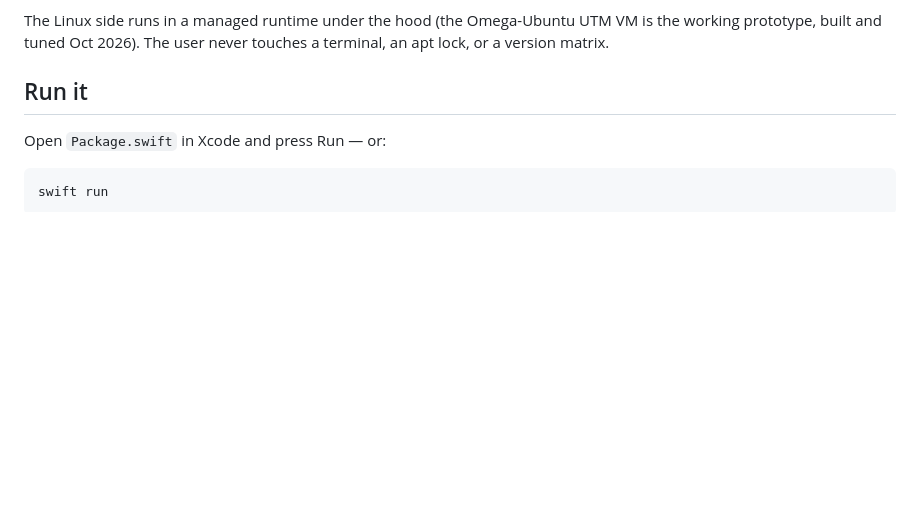
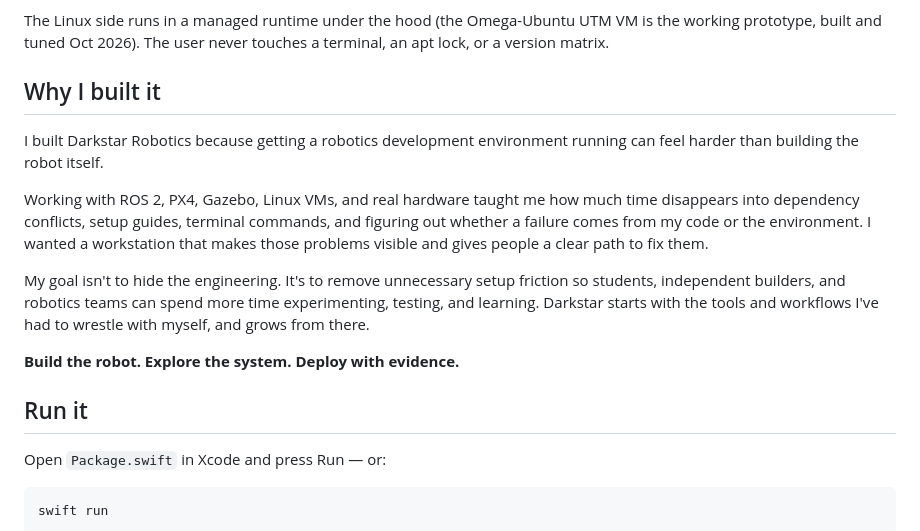
Before and after one commit to abelxmendoza/HangarBay, a Markdown page: README.md, the part around the change. Rendered like a GitHub page; blank space fills up the shorter version.

Commit message:
docs: explain why Darkstar Robotics was built

```diff
--- a/README.md
+++ b/README.md
@@ -29,6 +29,16 @@ robotics development on their MacBook:
 The Linux side runs in a managed runtime under the hood (the Omega-Ubuntu
 UTM VM is the working prototype, built and tuned Oct 2026). The user never
 touches a terminal, an apt lock, or a version matrix.
+
+## Why I built it
+
+I built Darkstar Robotics because getting a robotics development environment running can feel harder than building the robot itself.
+
+Working with ROS 2, PX4, Gazebo, Linux VMs, and real hardware taught me how much time disappears into dependency conflicts, setup guides, terminal commands, and figuring out whether a failure comes from my code or the environment. I wanted a workstation that makes those problems visible and gives people a clear path to fix them.
+
+My goal isn't to hide the engineering. It's to remove unnecessary setup friction so students, independent builders, and robotics teams can spend more time experimenting, testing, and learning. Darkstar starts with the tools and workflows I've had to wrestle with myself, and grows from there.
+
+**Build the robot. Explore the system. Deploy with evidence.**
 
 ## Run it
 
```
